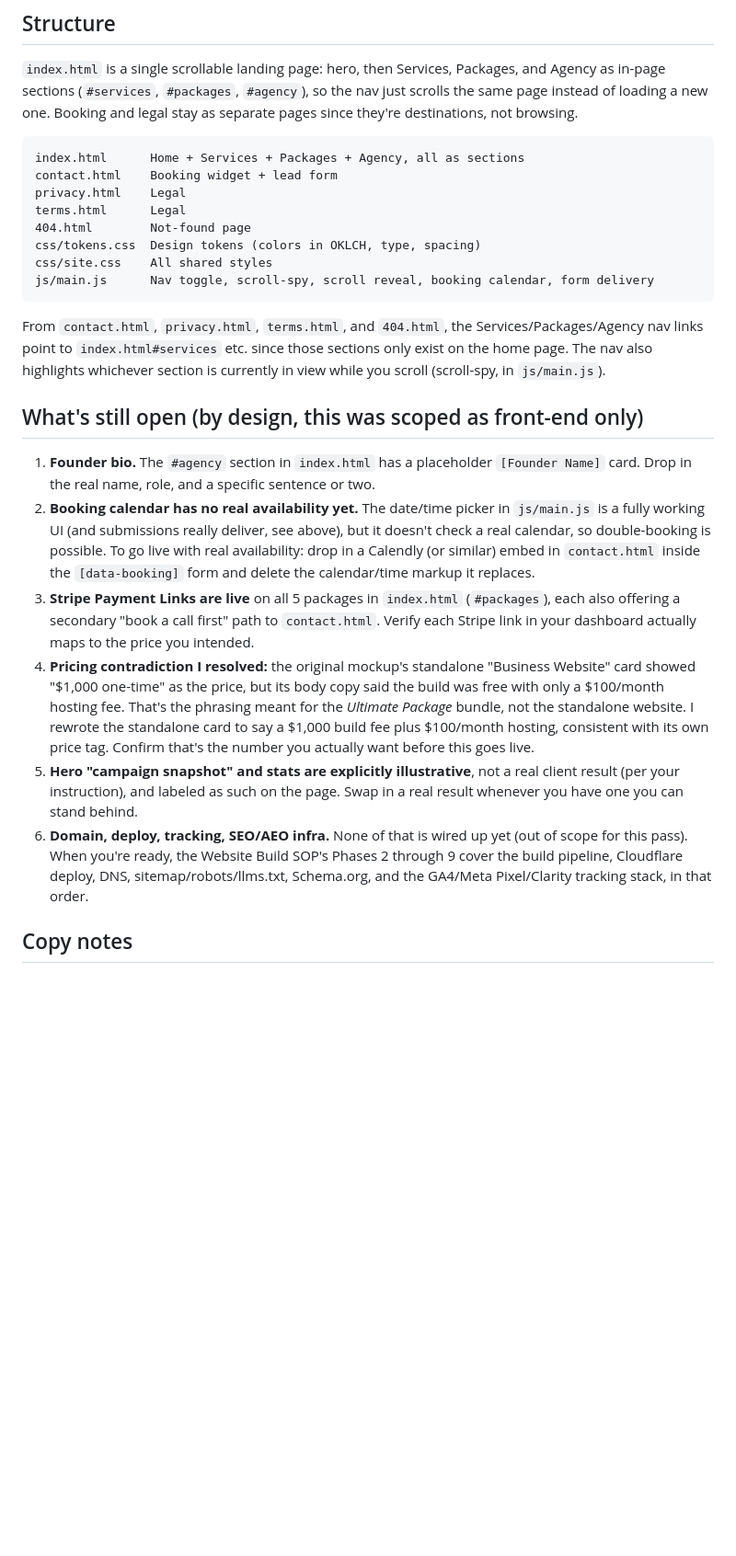
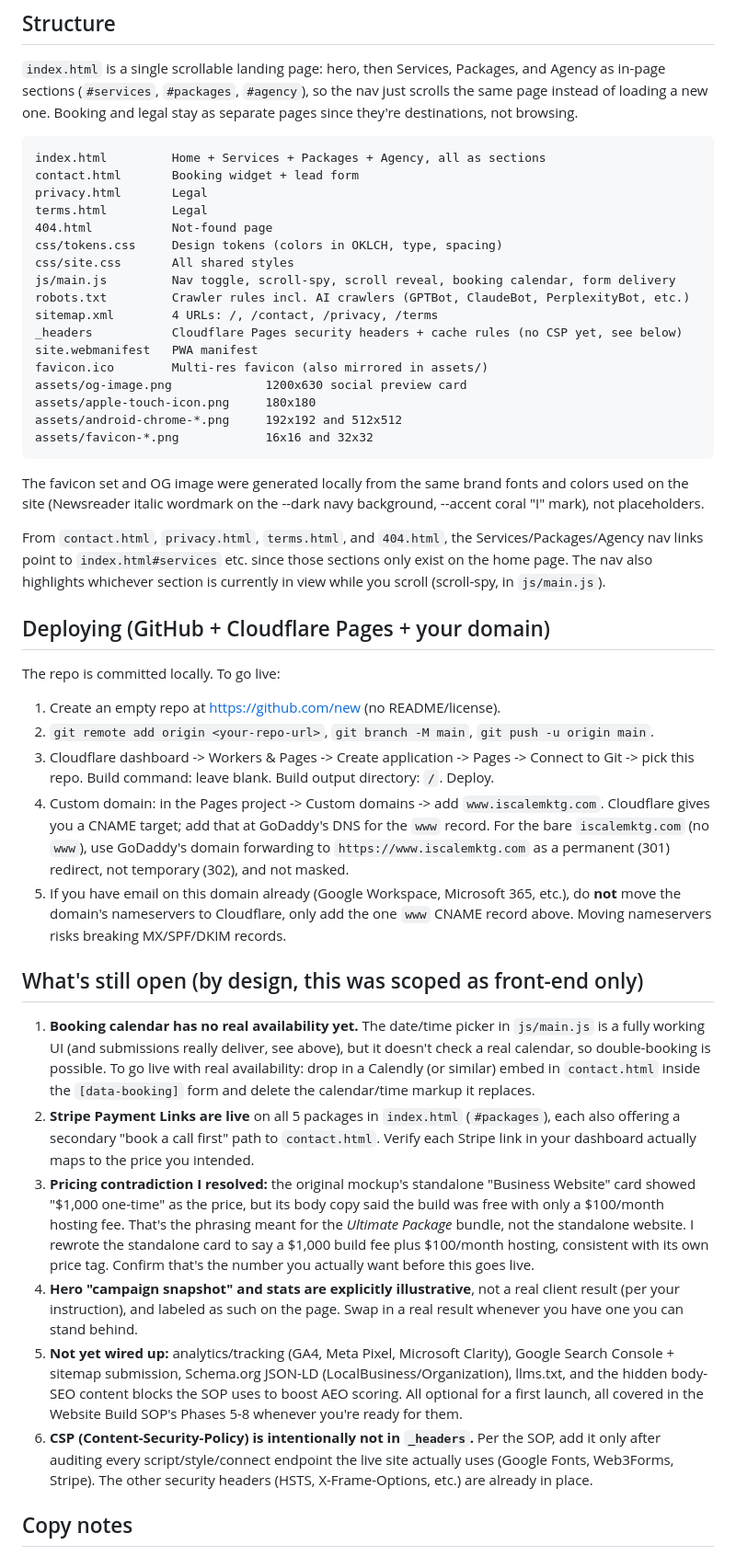
Before and after one commit to israelcolnurn06-sketch/scale-site, a Markdown page: README.md, the part around one of its changes. Shown at 92% size. GitHub-like rendering; blank space fills up the shorter version.

Commit message:
Document deploy steps and current launch-readiness state in README
Co-Authored-By: Claude Sonnet 5 <noreply@anthropic.com>

````diff
--- a/README.md
+++ b/README.md
@@ -24,15 +27,28 @@ one. Booking and legal stay as separate pages since they're destinations,
 not browsing.
 
 ```
-index.html      Home + Services + Packages + Agency, all as sections
-contact.html    Booking widget + lead form
-privacy.html    Legal
-terms.html      Legal
-404.html        Not-found page
-css/tokens.css  Design tokens (colors in OKLCH, type, spacing)
-css/site.css    All shared styles
-js/main.js      Nav toggle, scroll-spy, scroll reveal, booking calendar, form delivery
+index.html         Home + Services + Packages + Agency, all as sections
+contact.html       Booking widget + lead form
+privacy.html       Legal
+terms.html         Legal
+404.html           Not-found page
+css/tokens.css     Design tokens (colors in OKLCH, type, spacing)
+css/site.css       All shared styles
+js/main.js         Nav toggle, scroll-spy, scroll reveal, booking calendar, form delivery
+robots.txt         Crawler rules incl. AI crawlers (GPTBot, ClaudeBot, PerplexityBot, etc.)
+sitemap.xml        4 URLs: /, /contact, /privacy, /terms
+_headers           Cloudflare Pages security headers + cache rules (no CSP yet, see below)
+site.webmanifest   PWA manifest
+favicon.ico        Multi-res favicon (also mirrored in assets/)
+assets/og-image.png             1200x630 social preview card
+assets/apple-touch-icon.png     180x180
+assets/android-chrome-*.png     192x192 and 512x512
+assets/favicon-*.png            16x16 and 32x32
 ```
+
+The favicon set and OG image were generated locally from the same brand
+fonts and colors used on the site (Newsreader italic wordmark on the
+--dark navy background, --accent coral "I" mark), not placeholders.
 
 From `contact.html`, `privacy.html`, `terms.html`, and `404.html`, the
 Services/Packages/Agency nav links point to `index.html#services` etc.
@@ -40,36 +56,58 @@ since those sections only exist on the home page. The nav also highlights
 whichever section is currently in view while you scroll (scroll-spy, in
 `js/main.js`).
 
+## Deploying (GitHub + Cloudflare Pages + your domain)
+
+The repo is committed locally. To go live:
+
+1. Create an empty repo at https://github.com/new (no README/license).
+2. `git remote add origin <your-repo-url>`, `git branch -M main`, `git push -u origin main`.
+3. Cloudflare dashboard -> Workers & Pages -> Create application -> Pages ->
+   Connect to Git -> pick this repo. Build command: leave blank. Build
+   output directory: `/`. Deploy.
+4. Custom domain: in the Pages project -> Custom domains -> add
+   `www.iscalemktg.com`. Cloudflare gives you a CNAME target; add that at
+   GoDaddy's DNS for the `www` record. For the bare `iscalemktg.com` (no
+   `www`), use GoDaddy's domain forwarding to `https://www.iscalemktg.com`
+   as a permanent (301) redirect, not temporary (302), and not masked.
+5. If you have email on this domain already (Google Workspace, Microsoft
+   365, etc.), do **not** move the domain's nameservers to Cloudflare, only
+   add the one `www` CNAME record above. Moving nameservers risks breaking
+   MX/SPF/DKIM records.
+
 ## What's still open (by design, this was scoped as front-end only)
 
-1. **Founder bio.** The `#agency` section in `index.html` has a placeholder
-   `[Founder Name]` card. Drop in the real name, role, and a specific
-   sentence or two.
-2. **Booking calendar has no real availability yet.** The date/time picker
+1. **Booking calendar has no real availability yet.** The date/time picker
    in `js/main.js` is a fully working UI (and submissions really deliver,
    see above), but it doesn't check a real calendar, so double-booking is
    possible. To go live with real availability: drop in a Calendly (or
    similar) embed in `contact.html` inside the `[data-booking]` form and
    delete the calendar/time markup it replaces.
-3. **Stripe Payment Links are live** on all 5 packages in `index.html`
+2. **Stripe Payment Links are live** on all 5 packages in `index.html`
    (`#packages`), each also offering a secondary "book a call first" path
    to `contact.html`. Verify each Stripe link in your dashboard actually
    maps to the price you intended.
-4. **Pricing contradiction I resolved:** the original mockup's standalone
+3. **Pricing contradiction I resolved:** the original mockup's standalone
    "Business Website" card showed "$1,000 one-time" as the price, but its
    body copy said the build was free with only a $100/month hosting fee.
    That's the phrasing meant for the *Ultimate Package* bundle, not the
    standalone website. I rewrote the standalone card to say a $1,000 build
    fee plus $100/month hosting, consistent with its own price tag. Confirm
    that's the number you actually want before this goes live.
-5. **Hero "campaign snapshot" and stats are explicitly illustrative**, not a
+4. **Hero "campaign snapshot" and stats are explicitly illustrative**, not a
    real client result (per your instruction), and labeled as such on the
    page. Swap in a real result whenever you have one you can stand behind.
-6. **Domain, deploy, tracking, SEO/AEO infra.** None of that is wired up
-   yet (out of scope for this pass). When you're ready, the Website Build
-   SOP's Phases 2 through 9 cover the build pipeline, Cloudflare deploy,
-   DNS, sitemap/robots/llms.txt, Schema.org, and the GA4/Meta Pixel/Clarity
-   tracking stack, in that order.
+5. **Not yet wired up:** analytics/tracking (GA4, Meta Pixel, Microsoft
+   Clarity), Google Search Console + sitemap submission, Schema.org
+   JSON-LD (LocalBusiness/Organization), llms.txt, and the hidden
+   body-SEO content blocks the SOP uses to boost AEO scoring. All optional
+   for a first launch, all covered in the Website Build SOP's Phases 5-8
+   whenever you're ready for them.
+6. **CSP (Content-Security-Policy) is intentionally not in `_headers`.**
+   Per the SOP, add it only after auditing every script/style/connect
+   endpoint the live site actually uses (Google Fonts, Web3Forms, Stripe).
+   The other security headers (HSTS, X-Frame-Options, etc.) are already in
+   place.
 
 ## Copy notes
 
````
Also changed, not shown: other parts of README.md (+4 -1 lines).
